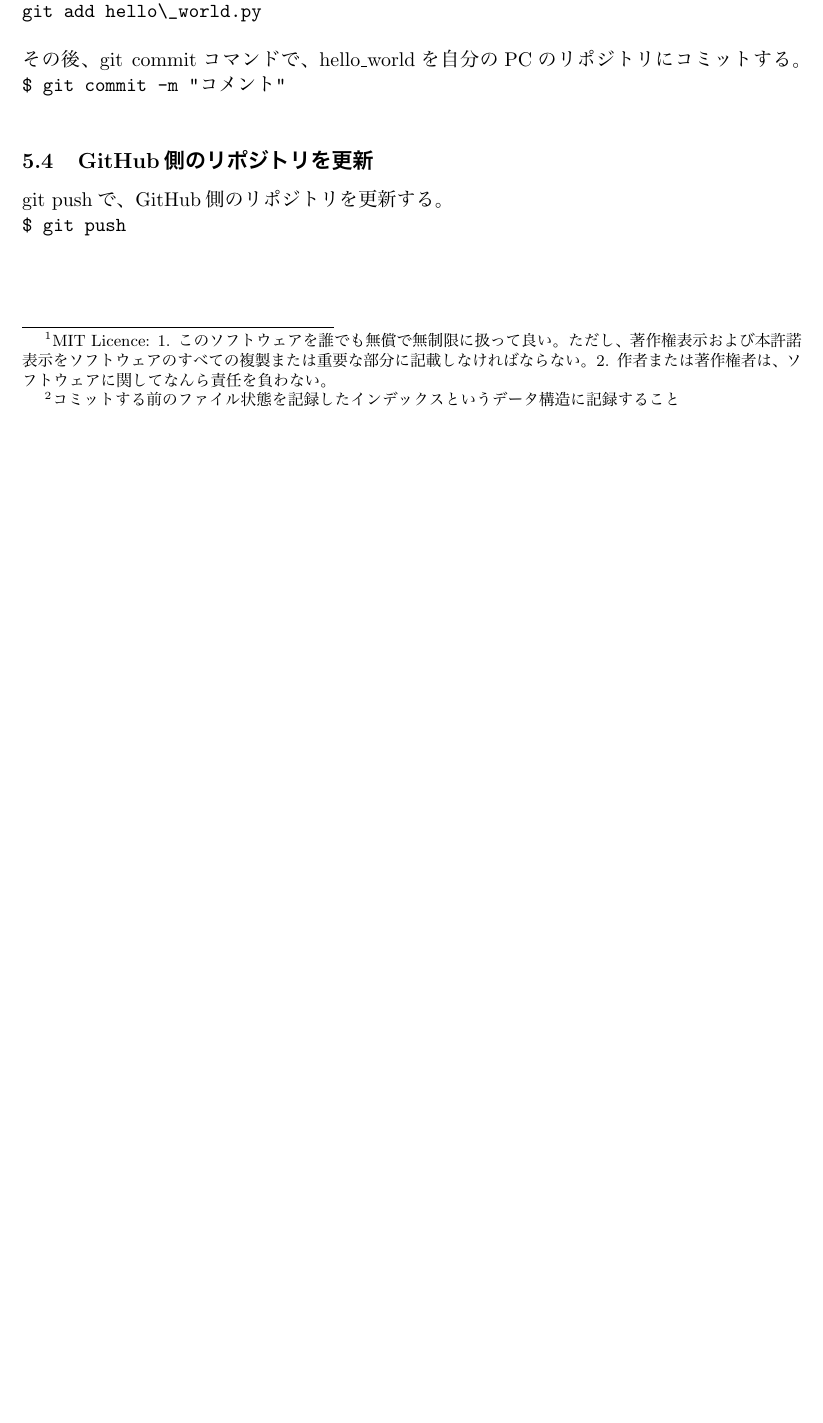
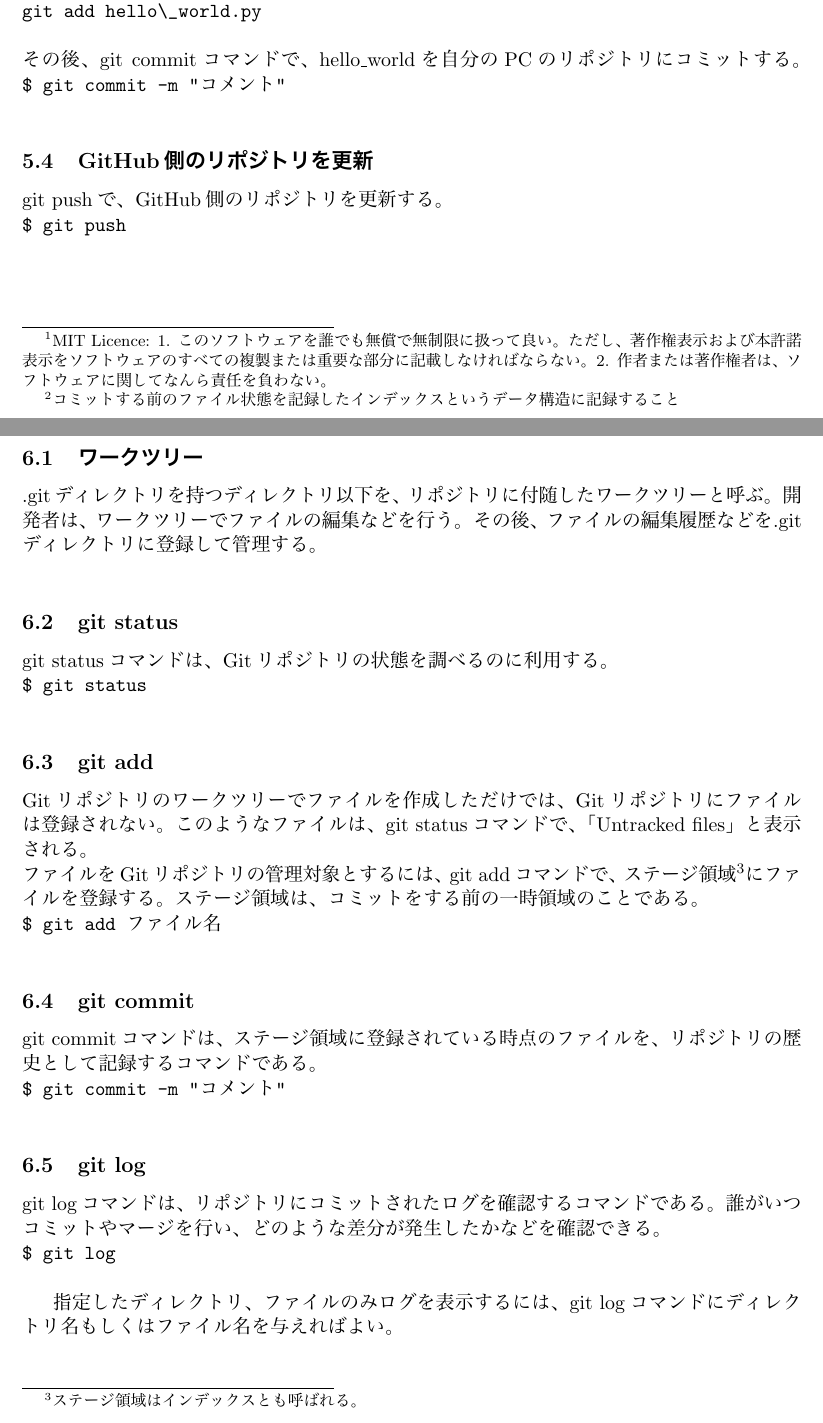
Before and after one commit to akihiro-minamino/GitHub, a LaTeX document (github.tex): part of page 3 of 4 before the commit and two parts of pages 3 and 4 of 5 after it, the two joined at a grey line, cut so that both start at the same text, the shorter picture padded with empty space. The pictures show the PDF file github.pdf that the author committed with the source.

Commit message:
update github.tex

```diff
--- a/github.tex
+++ b/github.tex
@@ -99,6 +99,37 @@ git pushで、GitHub側のリポジトリを更新する。\\
 
 
 \section{GitHubの操作}
+\subsection{ワークツリー}
+.gitディレクトリを持つディレクトリ以下を、リポジトリに付随したワークツリーと呼ぶ。
+開発者は、ワークツリーでファイルの編集などを行う。
+その後、ファイルの編集履歴などを.gitディレクトリに登録して管理する。\\
+
+\subsection{git status}
+git statusコマンドは、Gitリポジトリの状態を調べるのに利用する。\\
+\verb|$ git status|\\
+
+\subsection{git add}
+Gitリポジトリのワークツリーでファイルを作成しただけでは、Gitリポジトリにファイルは登録されない。このようなファイルは、git statusコマンドで、「Untracked files」と表示される。\\
+ファイルをGitリポジトリの管理対象とするには、git addコマンドで、ステージ領域\footnote{ステージ領域はインデックスとも呼ばれる。}にファイルを登録する。
+ステージ領域は、コミットをする前の一時領域のことである。\\
+\verb|$ git add ファイル名|\\
+
+\subsection{git commit}
+git commitコマンドは、ステージ領域に登録されている時点のファイルを、リポジトリの歴史として記録するコマンドである。\\
+\verb|$ git commit -m "コメント"|\\
+
+\subsection{git log}
+git logコマンドは、リポジトリにコミットされたログを確認するコマンドである。
+誰がいつコミットやマージを行い、どのような差分が発生したかなどを確認できる。\\
+\verb|$ git log|\\
+
+指定したディレクトリ、ファイルのみログを表示するには、git logコマンドにディレクトリ名もしくはファイル名を与えればよい。\\
+\verb|$ git log ディレクトリ名（ファイル名）|\\
+
+各コミットでのファイルの差分を表示したい場合は、git log -pと-pのオプションをつける。\\
+\verb|$ git log -p|\\
+
+\subsection{git diff}
 
 
 
```
Also changed, not shown: github.pdf.
